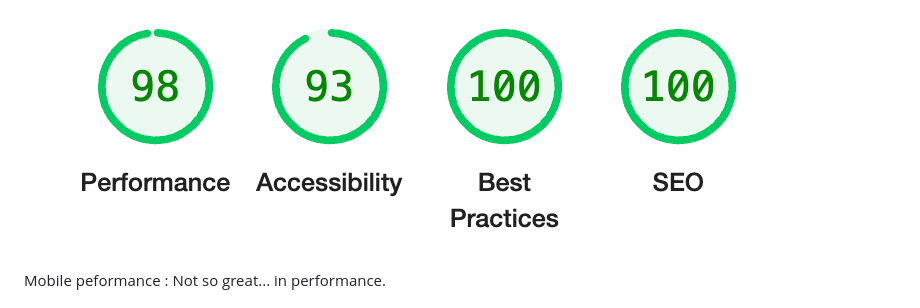
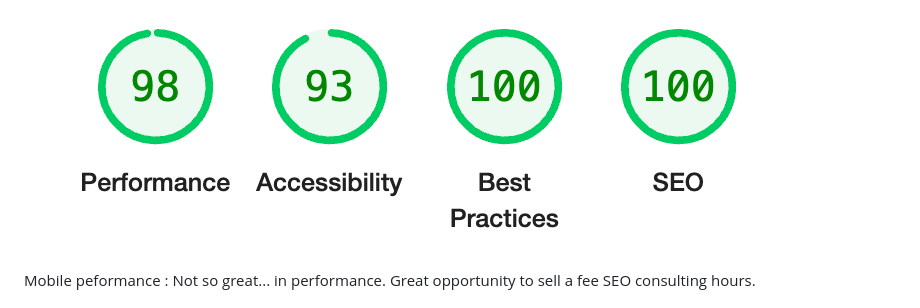
Before and after one commit to PhilippeItsMe/ci-portfolio1, a Markdown page: README.md, the part around the change. GitHub-like rendering.

Commit message:
Udpate readme

```diff
--- a/README.md
+++ b/README.md
@@ -53,7 +53,7 @@ Desktop peformance : Looking great ✅
 
 <img style="width:250px" src="assets/images/lighthousedesktop.png">
 
-Mobile peformance : Not so great... in performance.
+Mobile peformance : Not so great... in performance. Great opportunity to sell a fee SEO consulting hours.
 
 <img style="width:250px" src="assets/images/lighthousemobile.png">
 
```
Also changed, not shown: assets/images/lighthousemobile.png (renamed from assets/images/lighthousemobile.npg.png), assets/images/printscreen.png (added), 1 other file.
